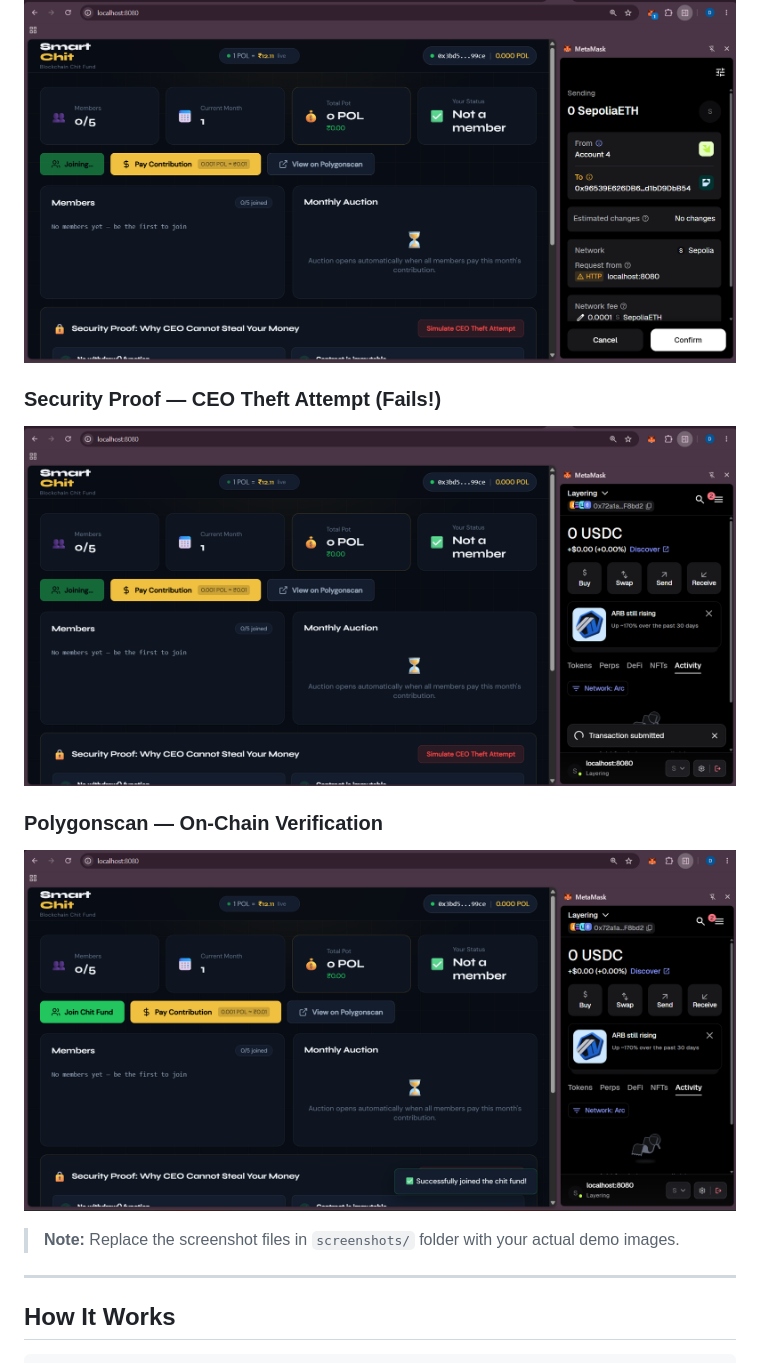
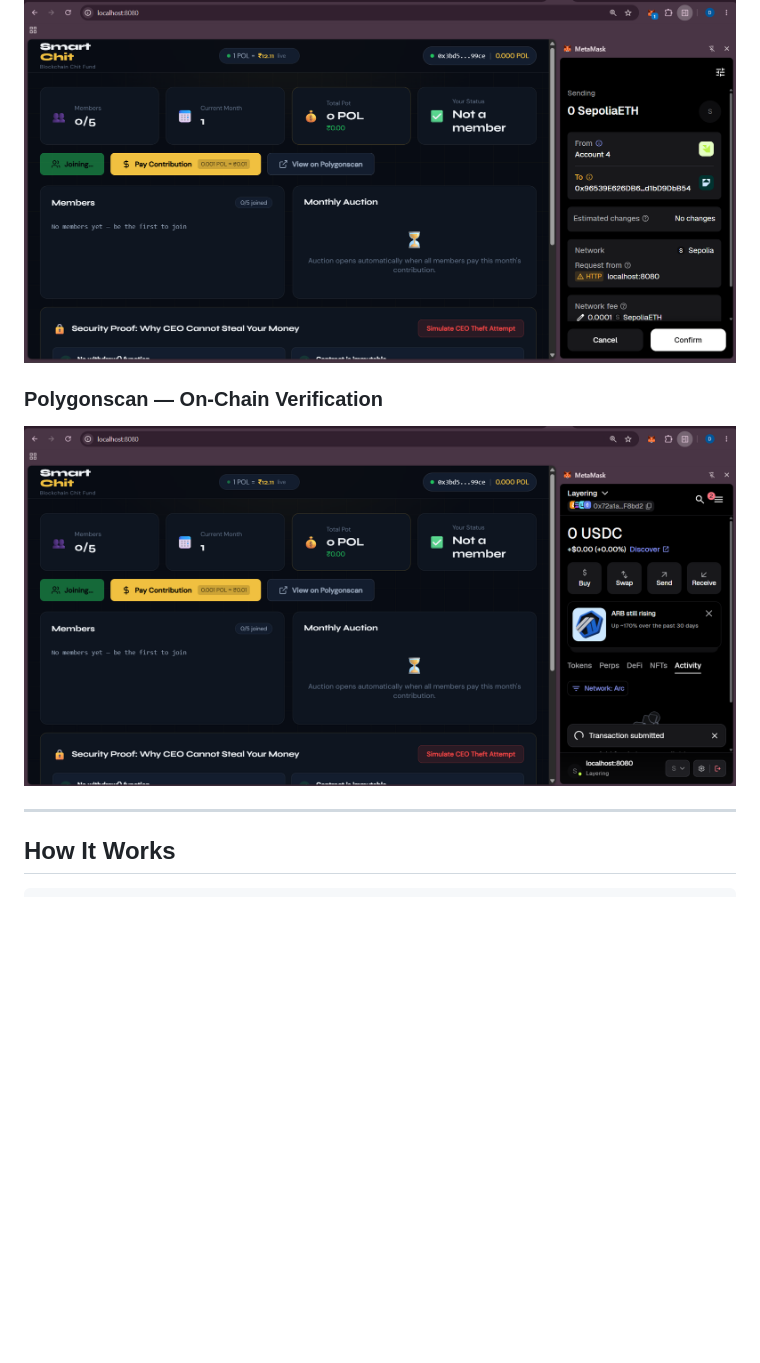
Before and after one commit to Jadav-Divyaraj/Chit-fund-Blockchain, a Markdown page: README.md, the part around the change. Rendered like a GitHub page; blank space fills up the shorter version.

```diff
--- a/README.md
+++ b/README.md
@@ -35,13 +35,11 @@ India's **₹50,000 Crore** chit fund industry is riddled with fraud:
 ### Monthly Auction — Live Bidding
 ![Auction](screenshots/03-auction.png)
 
-### Security Proof — CEO Theft Attempt (Fails!)
-![Security Demo](screenshots/04-security.png)
+
 
 ### Polygonscan — On-Chain Verification
-![Polygonscan](screenshots/05-polygonscan.png)
+![Polygonscan](screenshots/04-security.png)
 
-> **Note:** Replace the screenshot files in `screenshots/` folder with your actual demo images.
 
 ---
 
```
